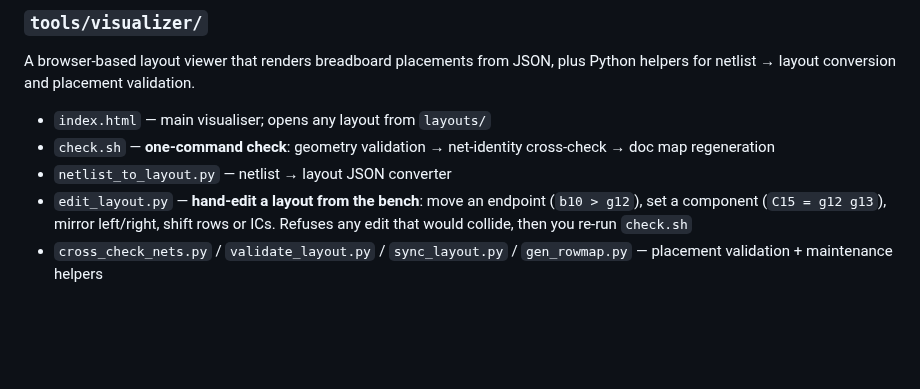
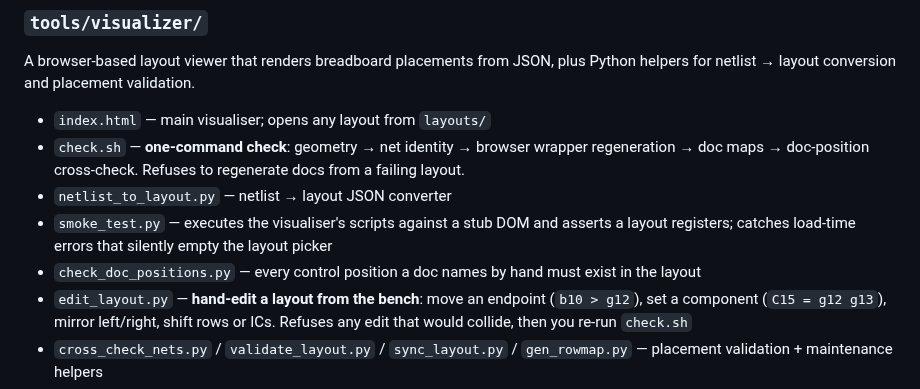
Before and after one commit to Eight4aWish/eurorack_electronics, a Markdown page: README.md, the part around the change. Drawn GitHub-style; blank space fills up the shorter version.

```diff
--- a/README.md
+++ b/README.md
@@ -16,8 +16,10 @@ Analog Eurorack breadboard layouts, a dual-channel low-pass gate, a mixed-signal
 A browser-based layout viewer that renders breadboard placements from JSON, plus Python helpers for netlist → layout conversion and placement validation.
 
 - `index.html` — main visualiser; opens any layout from `layouts/`
-- `check.sh` — **one-command check**: geometry validation → net-identity cross-check → doc map regeneration
+- `check.sh` — **one-command check**: geometry → net identity → browser wrapper regeneration → doc maps → doc-position cross-check. Refuses to regenerate docs from a failing layout.
 - `netlist_to_layout.py` — netlist → layout JSON converter
+- `smoke_test.py` — executes the visualiser's scripts against a stub DOM and asserts a layout registers; catches load-time errors that silently empty the layout picker
+- `check_doc_positions.py` — every control position a doc names by hand must exist in the layout
 - `edit_layout.py` — **hand-edit a layout from the bench**: move an endpoint (`b10 > g12`), set a component (`C15 = g12 g13`), mirror left/right, shift rows or ICs. Refuses any edit that would collide, then you re-run `check.sh`
 - `cross_check_nets.py` / `validate_layout.py` / `sync_layout.py` / `gen_rowmap.py` — placement validation + maintenance helpers
 - `gen_board_profiles.py` / `boards/` — board-profile JSON generated from the official n8synth templates: JPS control-deck cells, edge-connector maps, gap positions, D ground bus. **Ground truth for platform behaviour is [`docs/n8synth_platform.md`](docs/n8synth_platform.md)** — that document wins over anything inferred from the templates or these profiles.
```
Also changed, not shown: docs/mod2_design_journal.md (+97 -5 lines).
